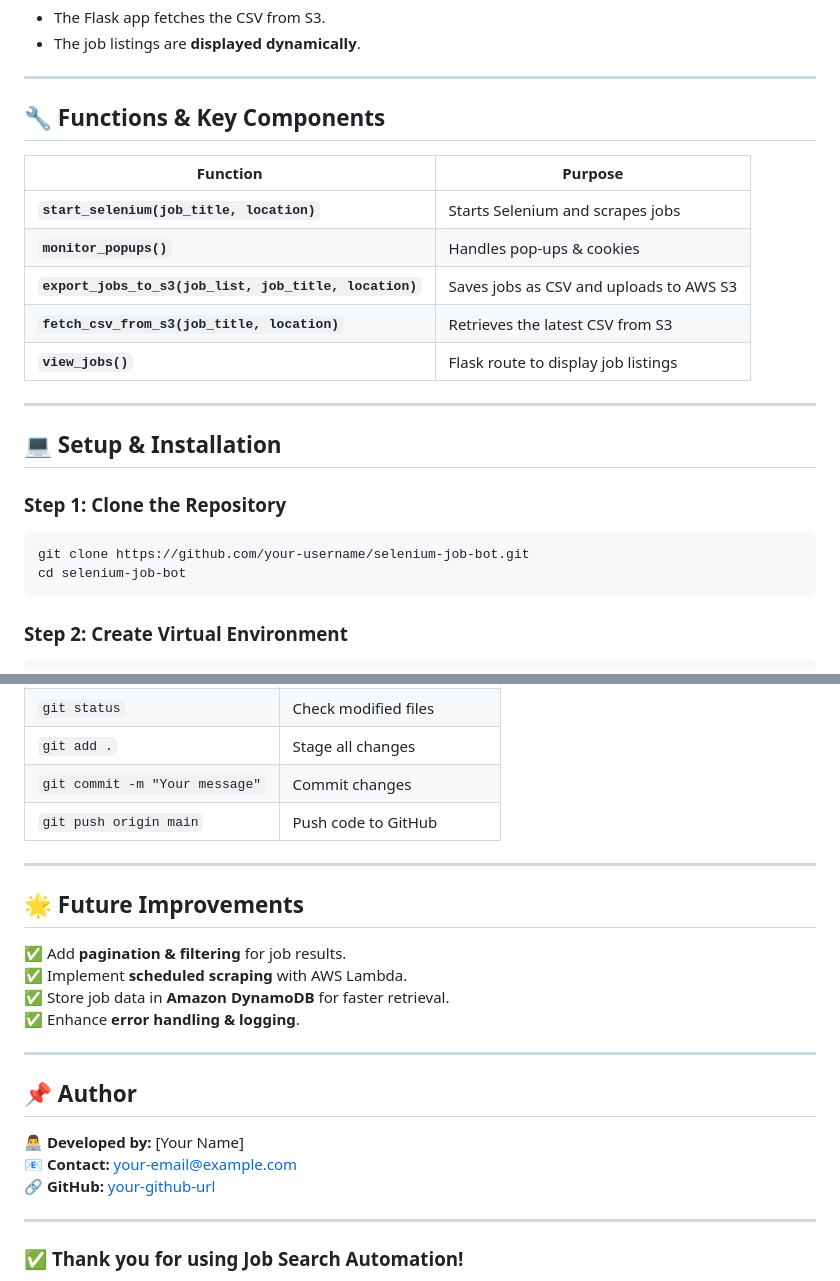
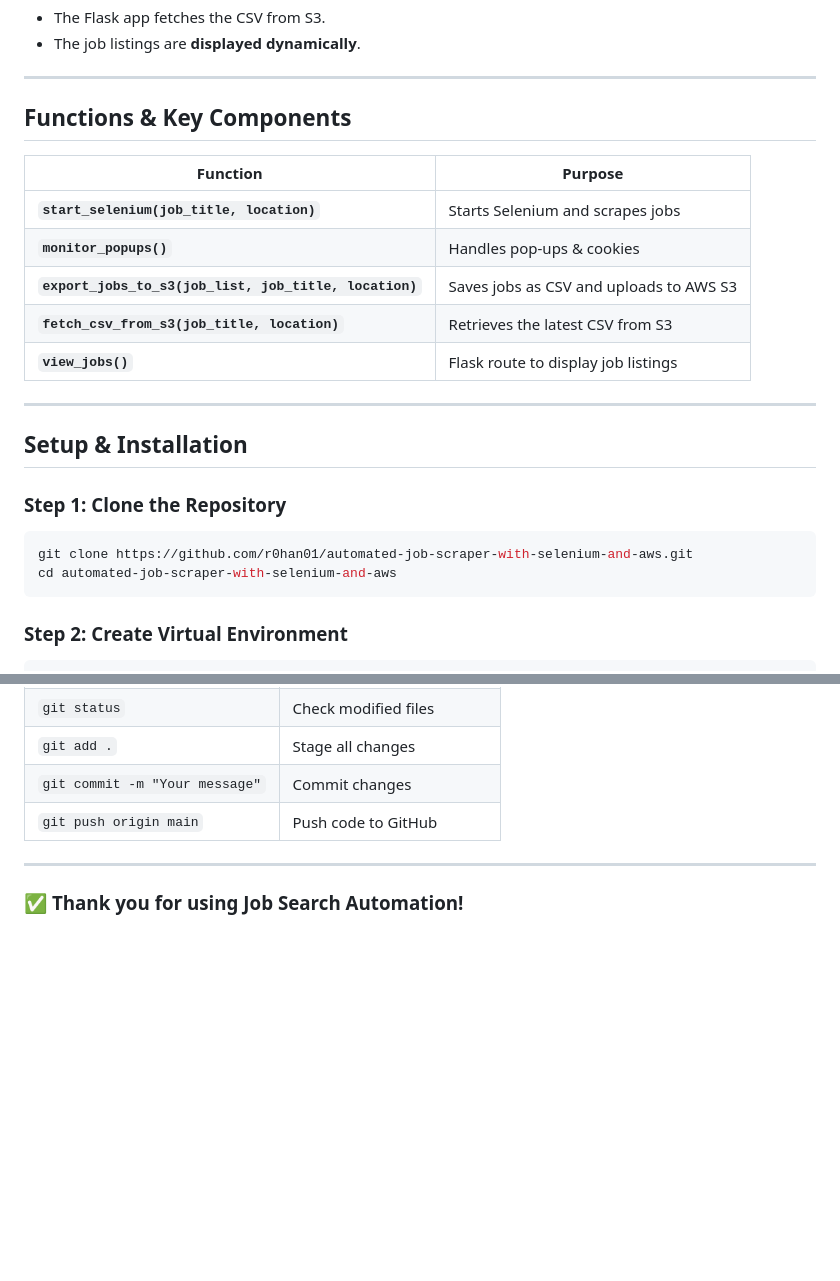
Before and after one commit to r0han01/automated-job-scraper-with-selenium-and-aws, a Markdown page: README.md, 2 parts joined by grey strips. Drawn GitHub-style; blank space fills up the shorter version.

````diff
--- a/README.md
+++ b/README.md
@@ -74,7 +74,7 @@ selenium_job_bot_project/
 
 ---
 
-## **🔧 Functions & Key Components**
+## **Functions & Key Components**
 | Function  | Purpose |
 |------------|---------|
 | **`start_selenium(job_title, location)`** | Starts Selenium and scrapes jobs |
@@ -85,11 +85,11 @@ selenium_job_bot_project/
 
 ---
 
-## **💻 Setup & Installation**
+## **Setup & Installation**
 ### **Step 1: Clone the Repository**
 ```bash
-git clone https://github.com/your-username/selenium-job-bot.git
-cd selenium-job-bot
+git clone https://github.com/r0han01/automated-job-scraper-with-selenium-and-aws.git
+cd automated-job-scraper-with-selenium-and-aws
 ```
 
 ### **Step 2: Create Virtual Environment**
@@ -133,20 +133,6 @@ python app.py
 | `git commit -m "Your message"` | Commit changes |
 | `git push origin main` | Push code to GitHub |
 
----
-
-## **🌟 Future Improvements**
-✅ Add **pagination & filtering** for job results.
-✅ Implement **scheduled scraping** with AWS Lambda.
-✅ Store job data in **Amazon DynamoDB** for faster retrieval.
-✅ Enhance **error handling & logging**.
-
----
-
-## **📌 Author**
-👨‍💻 **Developed by:** [Your Name]
-📧 **Contact:** your-email@example.com
-🔗 **GitHub:** [your-github-url](https://github.com/your-username)
 
 ---
 
````
Also changed, not shown: other parts of README.md (+5 -5 lines).
